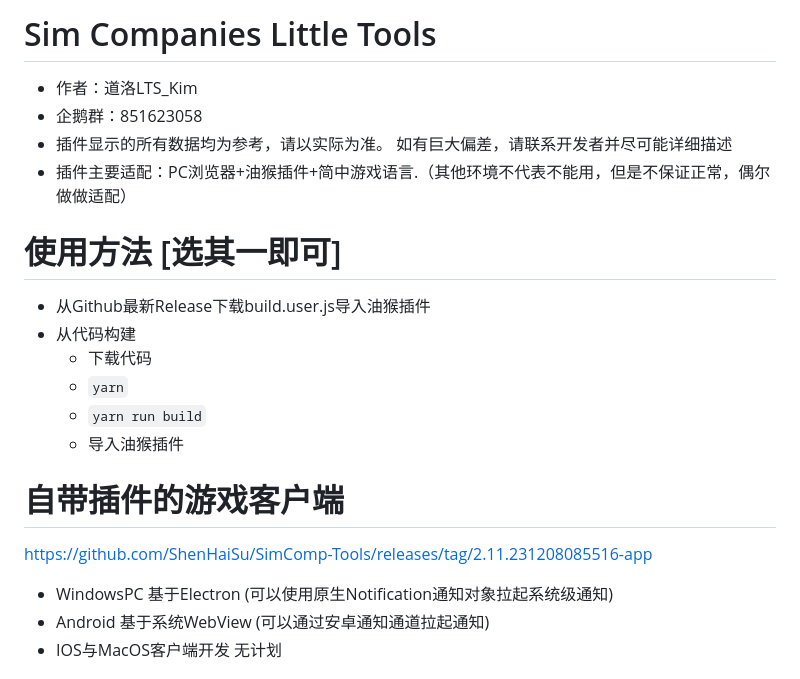
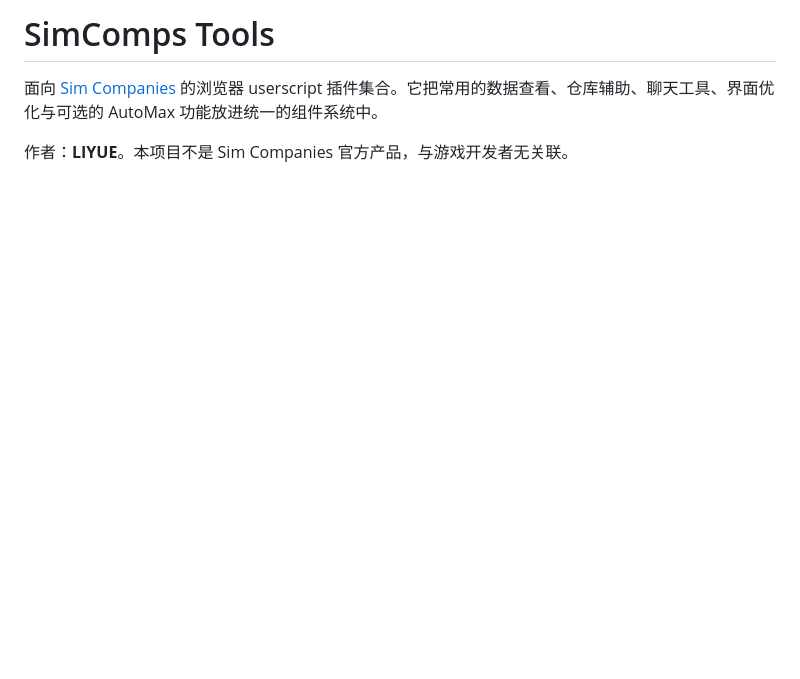
Before and after one commit to beiwater/Simco-tools-plus, a Markdown page: README.md, the part around one of its changes. Drawn GitHub-style; blank space fills up the shorter version.

Commit message:
docs: modernize README and document automation risk policy

```diff
--- a/README.md
+++ b/README.md
@@ -1,20 +1,6 @@
-# Sim Companies Little Tools
- - 作者：道洛LTS_Kim
- - 企鹅群：851623058
- - 插件显示的所有数据均为参考，请以实际为准。 如有巨大偏差，请联系开发者并尽可能详细描述
- - 插件主要适配：PC浏览器+油猴插件+简中游戏语言.（其他环境不代表不能用，但是不保证正常，偶尔做做适配）
+# SimComps Tools
 
-# 使用方法 [选其一即可]
-- 从Github最新Release下载build.user.js导入油猴插件
-- 从代码构建
-  - 下载代码
-  - `yarn`
-  - `yarn run build`
-  - 导入油猴插件
+面向 [Sim Companies](https://www.simcompanies.com/) 的浏览器 userscript 插件集合。它把常用的数据查看、仓库辅助、聊天工具、界面优化与可选的 AutoMax 功能放进统一的组件系统中。
 
-# 自带插件的游戏客户端
-https://github.com/ShenHaiSu/SimComp-Tools/releases/tag/2.11.231208085516-app
-- WindowsPC 基于Electron (可以使用原生Notification通知对象拉起系统级通知)
-- Android 基于系统WebView (可以通过安卓通知通道拉起通知)
-- IOS与MacOS客户端开发 无计划
+作者：**LIYUE**。本项目不是 Sim Companies 官方产品，与游戏开发者无关联。
 
```
Also changed, not shown: other parts of README.md (+72 -101 lines).
